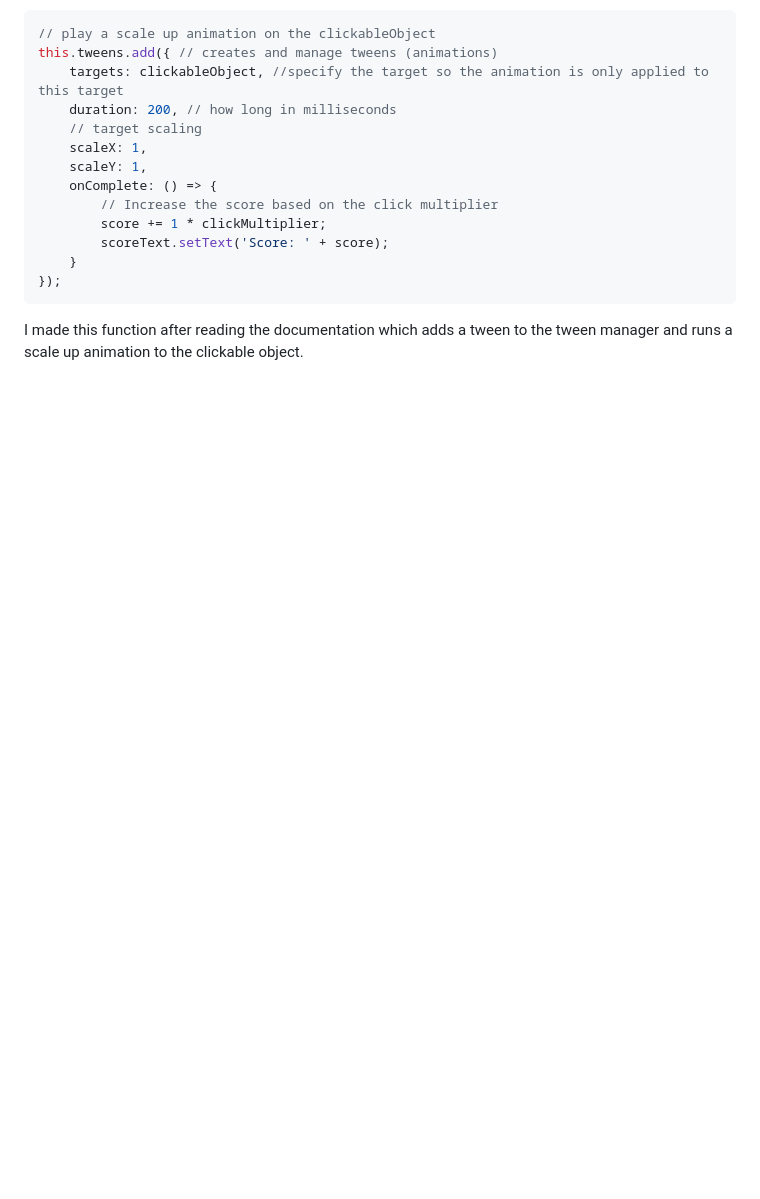
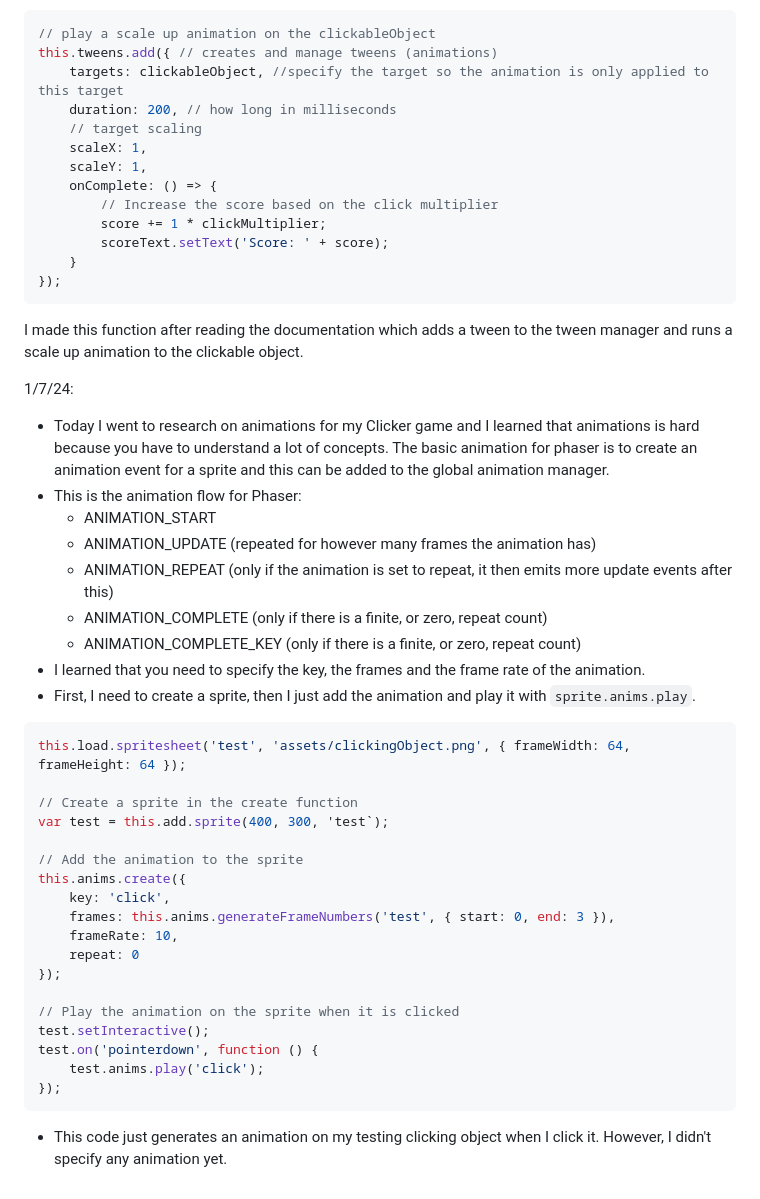
Before and after one commit to dongxuanw1366/sep11-freedom-project, a Markdown page: tool/learning-log.md, the part around the change. GitHub-like rendering; blank space fills up the shorter version.

Commit message:
finished this week's learning log

````diff
--- a/tool/learning-log.md
+++ b/tool/learning-log.md
@@ -206,6 +206,39 @@ I made this function after reading the documentation which adds a tween to the t
 
 
 
+1/7/24:
+* Today I went to research on animations for my Clicker game and I learned that animations is hard because you have to understand a lot of concepts. The basic animation for phaser is to create an animation event for a sprite and this can be added to the global animation manager.
+* This is the animation flow for Phaser:
+    * ANIMATION_START
+    * ANIMATION_UPDATE (repeated for however many frames the animation has)
+    * ANIMATION_REPEAT (only if the animation is set to repeat, it then emits more update events after this)
+    * ANIMATION_COMPLETE (only if there is a finite, or zero, repeat count)
+    * ANIMATION_COMPLETE_KEY (only if there is a finite, or zero, repeat count)
+* I learned that you need to specify the key, the frames and the frame rate of the animation.
+* First, I need to create a sprite, then I just add the animation and play it with `sprite.anims.play`.
+```js
+this.load.spritesheet('test', 'assets/clickingObject.png', { frameWidth: 64, frameHeight: 64 });
+
+// Create a sprite in the create function
+var test = this.add.sprite(400, 300, 'test`);
+
+// Add the animation to the sprite
+this.anims.create({
+    key: 'click',
+    frames: this.anims.generateFrameNumbers('test', { start: 0, end: 3 }),
+    frameRate: 10,
+    repeat: 0
+});
+
+// Play the animation on the sprite when it is clicked
+test.setInteractive();
+test.on('pointerdown', function () {
+    test.anims.play('click');
+});
+```
+* This code just generates an animation on my testing clicking object when I click it. However, I didn't specify any animation yet.
+
+
 <!--
 * Links you used today (websites, videos, etc)
 * Things you tried, progress you made, etc
````
